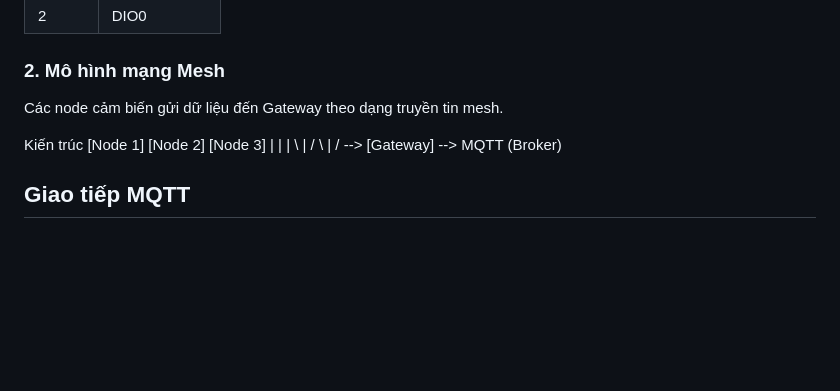
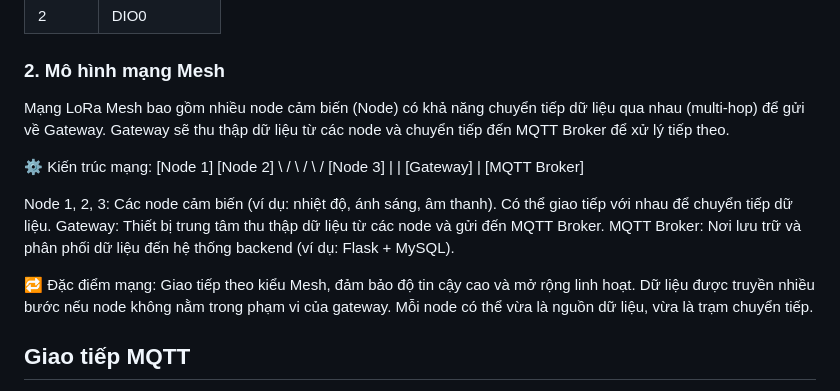
Before and after one commit to hoangtoan232003/SmartCity_LoraMesh, a Markdown page: README.md, the part around the change. Rendered like a GitHub page; blank space fills up the shorter version.

```diff
--- a/README.md
+++ b/README.md
@@ -27,15 +27,28 @@ Hệ thống giám sát và thu thập dữ liệu môi trường trong khu đô
 | 2     | DIO0         |
 
 ### 2. Mô hình mạng Mesh
-Các node cảm biến gửi dữ liệu đến Gateway theo dạng truyền tin mesh.
+Mạng LoRa Mesh bao gồm nhiều node cảm biến (Node) có khả năng chuyển tiếp dữ liệu qua nhau (multi-hop) để gửi về Gateway. Gateway sẽ thu thập dữ liệu từ các node và chuyển tiếp đến MQTT Broker để xử lý tiếp theo.
 
-Kiến trúc
-[Node 1]    [Node 2]    [Node 3]
-    |           |           |
-     \         |         /
-      \       |       /
-        --> [Gateway] --> MQTT (Broker)
+⚙️ Kiến trúc mạng:
+          [Node 1]       [Node 2]
+              \           /
+               \         /
+                \       /
+                [Node 3]
+                    |
+                    |
+                [Gateway]
+                    |
+              [MQTT Broker]
 
+Node 1, 2, 3: Các node cảm biến (ví dụ: nhiệt độ, ánh sáng, âm thanh). Có thể giao tiếp với nhau để chuyển tiếp dữ liệu.
+Gateway: Thiết bị trung tâm thu thập dữ liệu từ các node và gửi đến MQTT Broker.
+MQTT Broker: Nơi lưu trữ và phân phối dữ liệu đến hệ thống backend (ví dụ: Flask + MySQL).
+
+🔁 Đặc điểm mạng:
+Giao tiếp theo kiểu Mesh, đảm bảo độ tin cậy cao và mở rộng linh hoạt.
+Dữ liệu được truyền nhiều bước nếu node không nằm trong phạm vi của gateway.
+Mỗi node có thể vừa là nguồn dữ liệu, vừa là trạm chuyển tiếp.
 
 ## Giao tiếp MQTT
 
```
